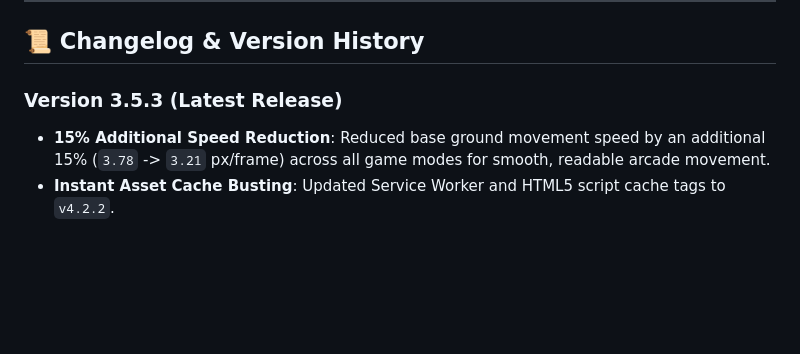
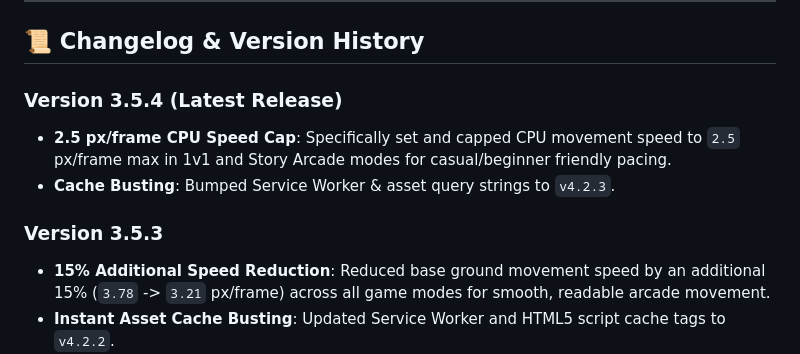
Before and after one commit to daksh23gupta10/Brawl-Sticks, a Markdown page: README.md, the part around the change. GitHub-like rendering; blank space fills up the shorter version.

Commit message:
docs: Update README.md with v3.5.4 release notes

```diff
--- a/README.md
+++ b/README.md
@@ -132,7 +132,11 @@ A fast-paced, high-performance 2D Stickman Fighting Web Game built using **HTML5
 
 ## 📜 Changelog & Version History
 
-### Version 3.5.3 (Latest Release)
+### Version 3.5.4 (Latest Release)
+* **2.5 px/frame CPU Speed Cap**: Specifically set and capped CPU movement speed to `2.5` px/frame max in 1v1 and Story Arcade modes for casual/beginner friendly pacing.
+* **Cache Busting**: Bumped Service Worker & asset query strings to `v4.2.3`.
+
+### Version 3.5.3
 * **15% Additional Speed Reduction**: Reduced base ground movement speed by an additional 15% (`3.78` -> `3.21` px/frame) across all game modes for smooth, readable arcade movement.
 * **Instant Asset Cache Busting**: Updated Service Worker and HTML5 script cache tags to `v4.2.2`.
 
```
